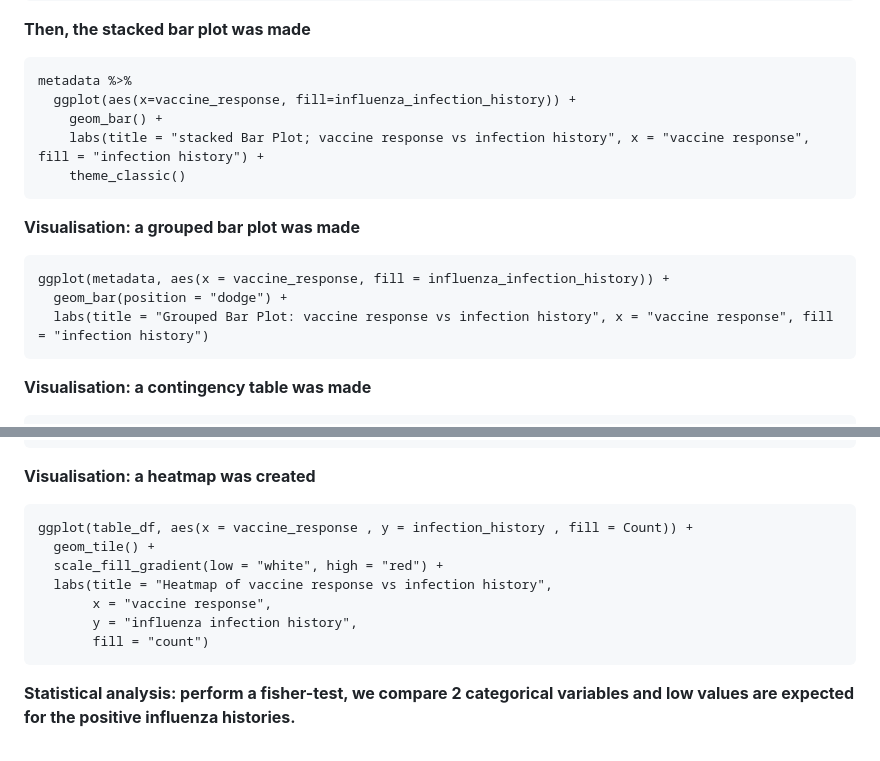
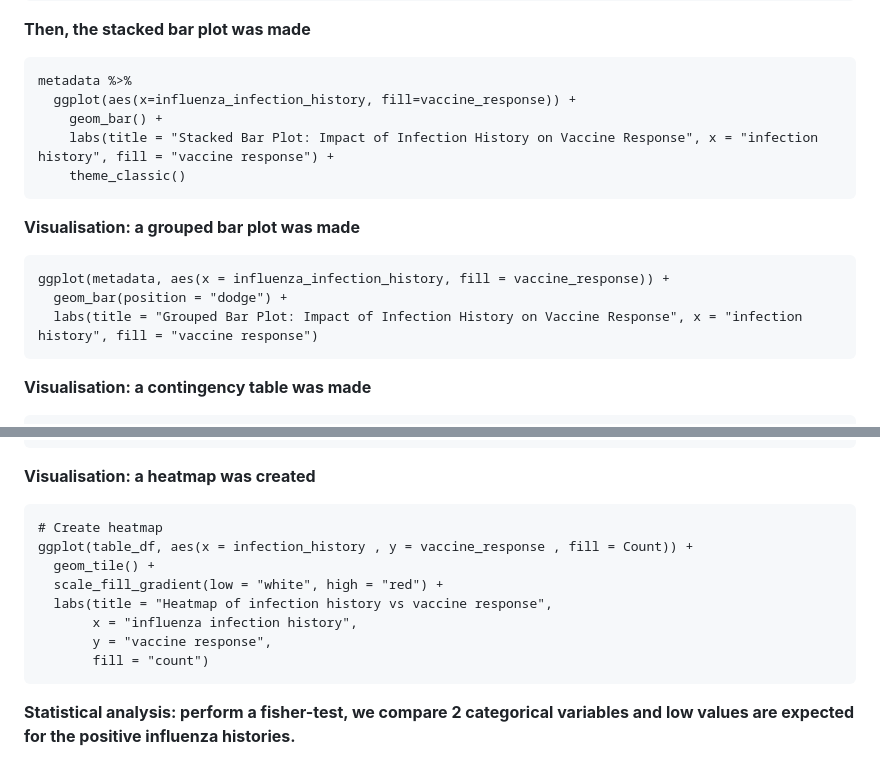
Before and after one commit to Lunecoussee/Influenza, a Markdown page: README.md, 2 parts joined by grey strips. Drawn GitHub-style.

````diff
--- a/README.md
+++ b/README.md
@@ -71,17 +71,17 @@ metadata <- metadata %>%
 **Then, the stacked bar plot was made**
 ```{r}
 metadata %>%
-  ggplot(aes(x=vaccine_response, fill=influenza_infection_history)) +
+  ggplot(aes(x=influenza_infection_history, fill=vaccine_response)) +
     geom_bar() +
-    labs(title = "stacked Bar Plot; vaccine response vs infection history", x = "vaccine response", fill = "infection history") +
+    labs(title = "Stacked Bar Plot: Impact of Infection History on Vaccine Response", x = "infection history", fill = "vaccine response") +
     theme_classic()
 ```
 
 **Visualisation: a grouped bar plot was made**
 ```{r}
-ggplot(metadata, aes(x = vaccine_response, fill = influenza_infection_history)) +
+ggplot(metadata, aes(x = influenza_infection_history, fill = vaccine_response)) +
   geom_bar(position = "dodge") +
-  labs(title = "Grouped Bar Plot: vaccine response vs infection history", x = "vaccine response", fill = "infection history")
+  labs(title = "Grouped Bar Plot: Impact of Infection History on Vaccine Response", x = "infection history", fill = "vaccine response")
 ```
 
 **Visualisation: a contingency table was made**
@@ -99,12 +99,13 @@ table_df
 
 **Visualisation: a heatmap was created**
 ```{r}
-ggplot(table_df, aes(x = vaccine_response , y = infection_history , fill = Count)) +
+# Create heatmap
+ggplot(table_df, aes(x = infection_history , y = vaccine_response , fill = Count)) +
   geom_tile() +
   scale_fill_gradient(low = "white", high = "red") +
-  labs(title = "Heatmap of vaccine response vs infection history",
-       x = "vaccine response",
-       y = "influenza infection history",
+  labs(title = "Heatmap of infection history vs vaccine response",
+       x = "influenza infection history",
+       y = "vaccine response",
        fill = "count")
 ```
 
````
